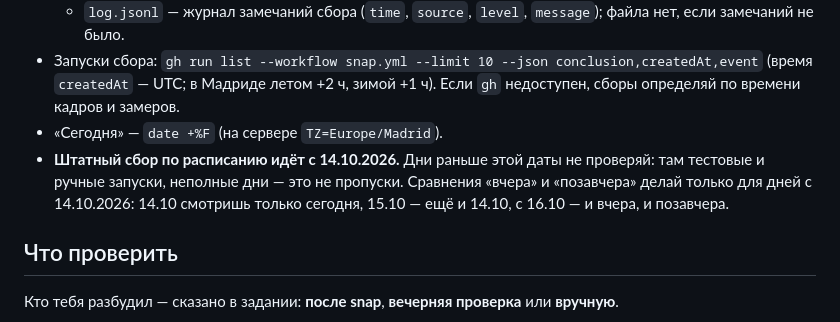
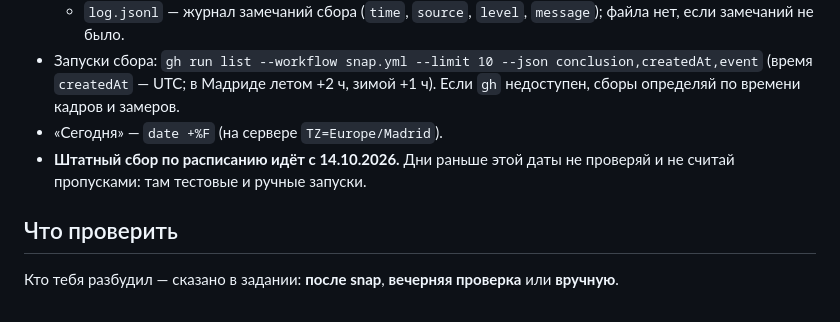
Before and after one commit to gudvinka/SpainWeather, a Markdown page: .claude/agents/watchdog.md, the part around the change. Rendered like a GitHub page.

Commit message:
watchdog: start-date rule without day-by-day examples
Co-Authored-By: Claude Opus 5.5 <noreply@anthropic.com>

```diff
--- a/.claude/agents/watchdog.md
+++ b/.claude/agents/watchdog.md
@@ -23,9 +23,8 @@ maxTurns: 20
 - Запуски сбора: `gh run list --workflow snap.yml --limit 10 --json conclusion,createdAt,event` (время `createdAt` —
   UTC; в Мадриде летом +2 ч, зимой +1 ч). Если `gh` недоступен, сборы определяй по времени кадров и замеров.
 - «Сегодня» — `date +%F` (на сервере `TZ=Europe/Madrid`).
-- **Штатный сбор по расписанию идёт с 14.10.2026.** Дни раньше этой даты не проверяй: там тестовые и ручные запуски,
-  неполные дни — это не пропуски. Сравнения «вчера» и «позавчера» делай только для дней с 14.10.2026: 14.10 смотришь
-  только сегодня, 15.10 — ещё и 14.10, с 16.10 — и вчера, и позавчера.
+- **Штатный сбор по расписанию идёт с 14.10.2026.** Дни раньше этой даты не проверяй и не считай пропусками: там
+  тестовые и ручные запуски.
 
 ## Что проверить
 Кто тебя разбудил — сказано в задании: **после snap**, **вечерняя проверка** или **вручную**.
```
